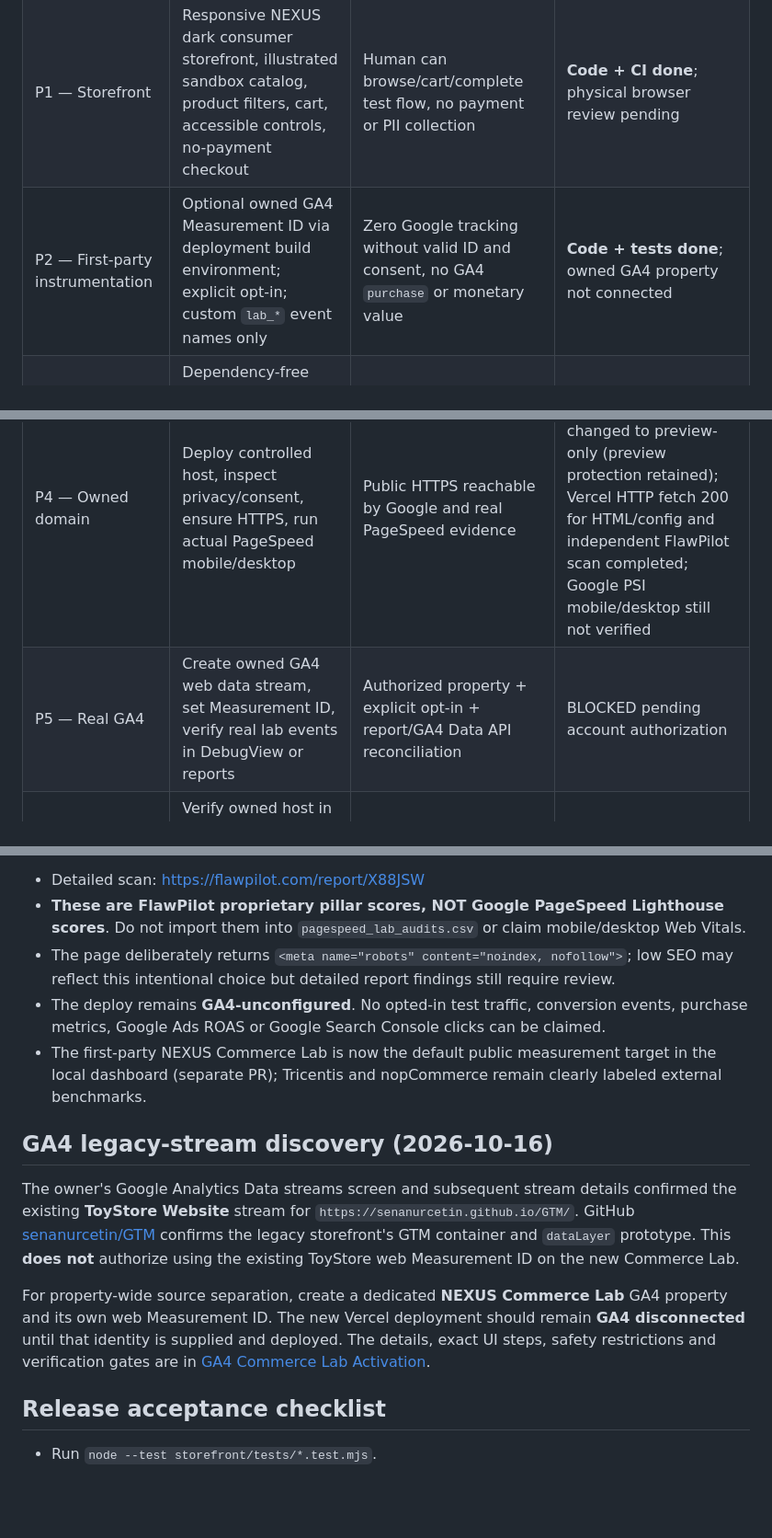
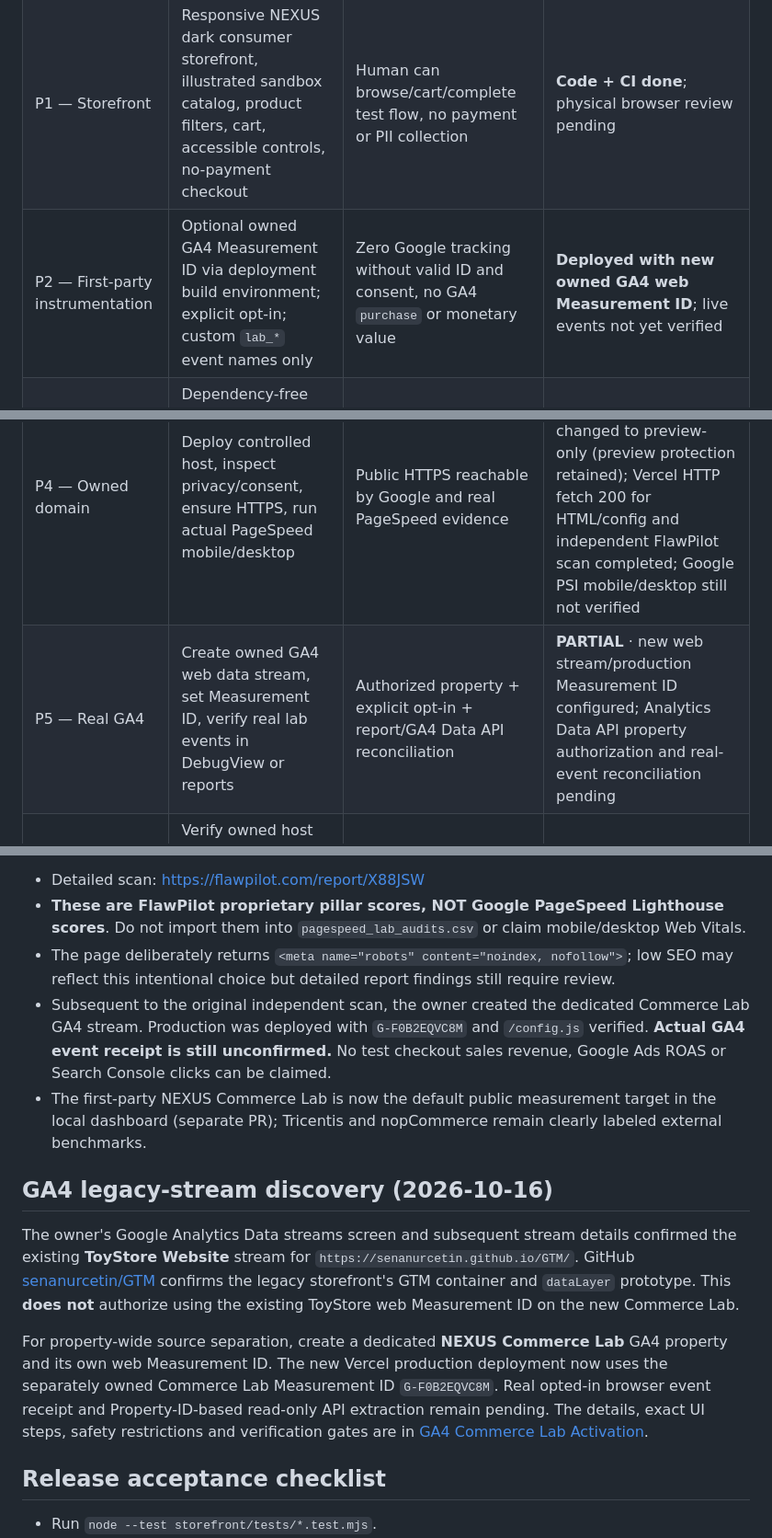
Before and after one commit to senanurcetin/E-commerce, a Markdown page: docs/NEXUS_COMMERCE_LAB_PLAN.md, 3 parts joined by grey strips. Shown at 92% size. Drawn GitHub-style; blank space fills up the shorter version.

Commit message:
docs: record actual first-party GA4 deployment without claiming event ingestion

```diff
--- a/docs/NEXUS_COMMERCE_LAB_PLAN.md
+++ b/docs/NEXUS_COMMERCE_LAB_PLAN.md
@@ -34,10 +34,10 @@ External sites Tricentis / nopCommerce: independent Lighthouse benchmark only.
 | --- | --- | --- | --- |
 | P0 — Contract | Report source separation, real-vs-test event naming, GA4 consent rules, budget and publishing safeguards | Existing TheLook transactions never ascribed to the new site | **Done** · PR #26 |
 | P1 — Storefront | Responsive NEXUS dark consumer storefront, illustrated sandbox catalog, product filters, cart, accessible controls, no-payment checkout | Human can browse/cart/complete test flow, no payment or PII collection | **Code + CI done**; physical browser review pending |
-| P2 — First-party instrumentation | Optional owned GA4 Measurement ID via deployment build environment; explicit opt-in; custom `lab_*` event names only | Zero Google tracking without valid ID and consent, no GA4 `purchase` or monetary value | **Code + tests done**; owned GA4 property not connected |
+| P2 — First-party instrumentation | Optional owned GA4 Measurement ID via deployment build environment; explicit opt-in; custom `lab_*` event names only | Zero Google tracking without valid ID and consent, no GA4 `purchase` or monetary value | **Deployed with new owned GA4 web Measurement ID**; live events not yet verified |
 | P3 — CI/launch bundle | Dependency-free Node unit tests, HTML/CSS/JS static build, Vercel root-dir deploy config, source audit | CI green + clean HTML bundle | **Done** · 3 CI jobs green; Vercel first deployment READY |
 | P4 — Owned domain | Deploy controlled host, inspect privacy/consent, ensure HTTPS, run actual PageSpeed mobile/desktop | Public HTTPS reachable by Google and real PageSpeed evidence | **PARTIAL** · Vercel production SSO changed to preview-only (preview protection retained); Vercel HTTP fetch 200 for HTML/config and independent FlawPilot scan completed; Google PSI mobile/desktop still not verified |
-| P5 — Real GA4 | Create owned GA4 web data stream, set Measurement ID, verify real lab events in DebugView or reports | Authorized property + explicit opt-in + report/GA4 Data API reconciliation | BLOCKED pending account authorization |
+| P5 — Real GA4 | Create owned GA4 web data stream, set Measurement ID, verify real lab events in DebugView or reports | Authorized property + explicit opt-in + report/GA4 Data API reconciliation | **PARTIAL** · new web stream/production Measurement ID configured; Analytics Data API property authorization and real-event reconciliation pending |
 | P6 — GSC / Cloud | Verify owned host in Search Console; optional separate GA4 BigQuery export; add source-qualified dbt staging | Distinct dataset, schema and freshness tests, no fabricated orders | BLOCKED pending cloud authorization |
 | P7 — Product & portfolio | Real-source reports in NEXUS dashboard, current Power BI/Desktop metrics check, evidence screenshots, case-study claim review | Operator signs off accuracy and source provenance | Future acceptance |
 
@@ -69,14 +69,14 @@ On-demand independent FlawPilot quick scan of `https://nexus-commerce-lab.vercel
 - Detailed scan: https://flawpilot.com/report/X88JSW
 - **These are FlawPilot proprietary pillar scores, NOT Google PageSpeed Lighthouse scores**. Do not import them into `pagespeed_lab_audits.csv` or claim mobile/desktop Web Vitals.
 - The page deliberately returns `<meta name="robots" content="noindex, nofollow">`; low SEO may reflect this intentional choice but detailed report findings still require review.
-- The deploy remains **GA4-unconfigured**. No opted-in test traffic, conversion events, purchase metrics, Google Ads ROAS or Google Search Console clicks can be claimed.
+- Subsequent to the original independent scan, the owner created the dedicated Commerce Lab GA4 stream. Production was deployed with `G-F0B2EQVC8M` and `/config.js` verified. **Actual GA4 event receipt is still unconfirmed.** No test checkout sales revenue, Google Ads ROAS or Search Console clicks can be claimed.
 - The first-party NEXUS Commerce Lab is now the default public measurement target in the local dashboard (separate PR); Tricentis and nopCommerce remain clearly labeled external benchmarks.
 
 ## GA4 legacy-stream discovery (2026-10-16)
 
 The owner's Google Analytics Data streams screen and subsequent stream details confirmed the existing **ToyStore Website** stream for `https://senanurcetin.github.io/GTM/`. GitHub [senanurcetin/GTM](https://github.com/senanurcetin/GTM) confirms the legacy storefront's GTM container and `dataLayer` prototype. This **does not** authorize using the existing ToyStore web Measurement ID on the new Commerce Lab.
 
-For property-wide source separation, create a dedicated **NEXUS Commerce Lab** GA4 property and its own web Measurement ID. The new Vercel deployment should remain **GA4 disconnected** until that identity is supplied and deployed. The details, exact UI steps, safety restrictions and verification gates are in [GA4 Commerce Lab Activation](GA4_COMMERCE_LAB_ACTIVATION.md).
+For property-wide source separation, create a dedicated **NEXUS Commerce Lab** GA4 property and its own web Measurement ID. The new Vercel production deployment now uses the separately owned Commerce Lab Measurement ID `G-F0B2EQVC8M`. Real opted-in browser event receipt and Property-ID-based read-only API extraction remain pending. The details, exact UI steps, safety restrictions and verification gates are in [GA4 Commerce Lab Activation](GA4_COMMERCE_LAB_ACTIVATION.md).
 
 ## Release acceptance checklist
 
```
